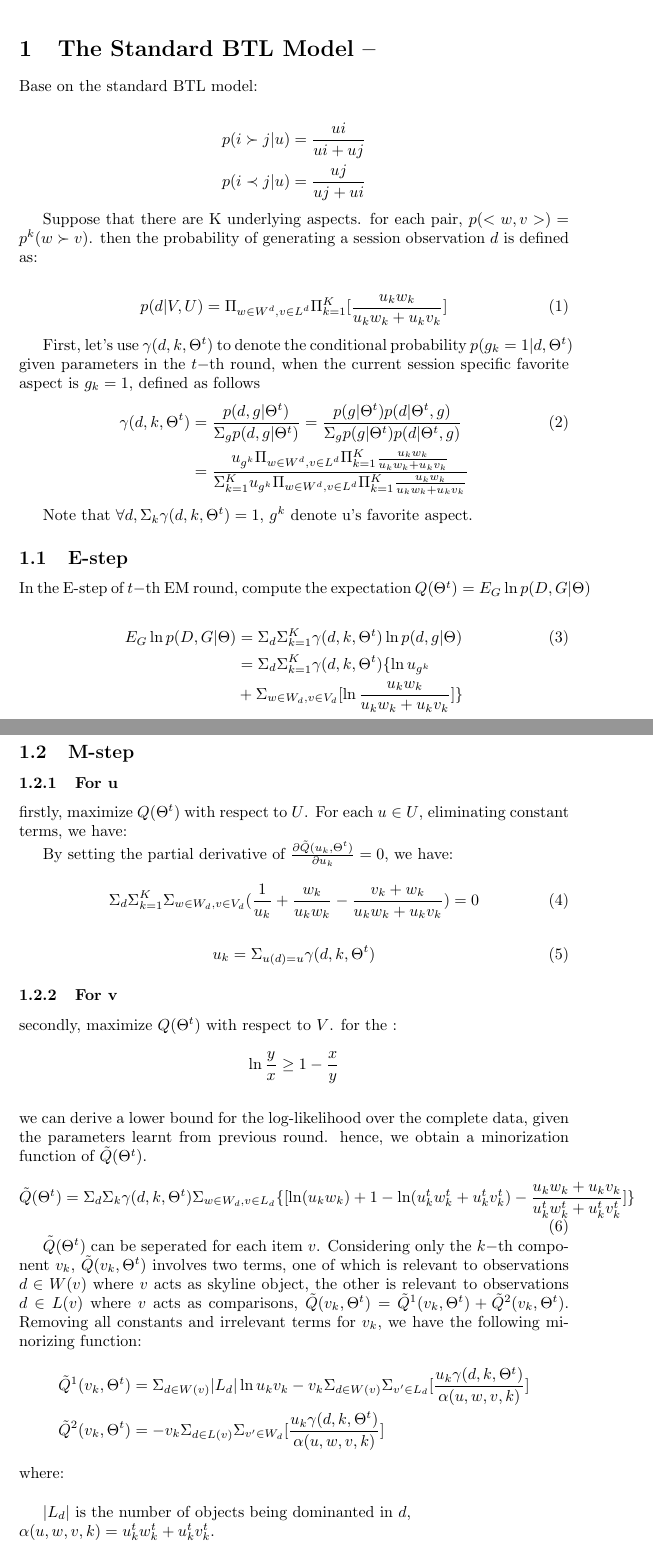
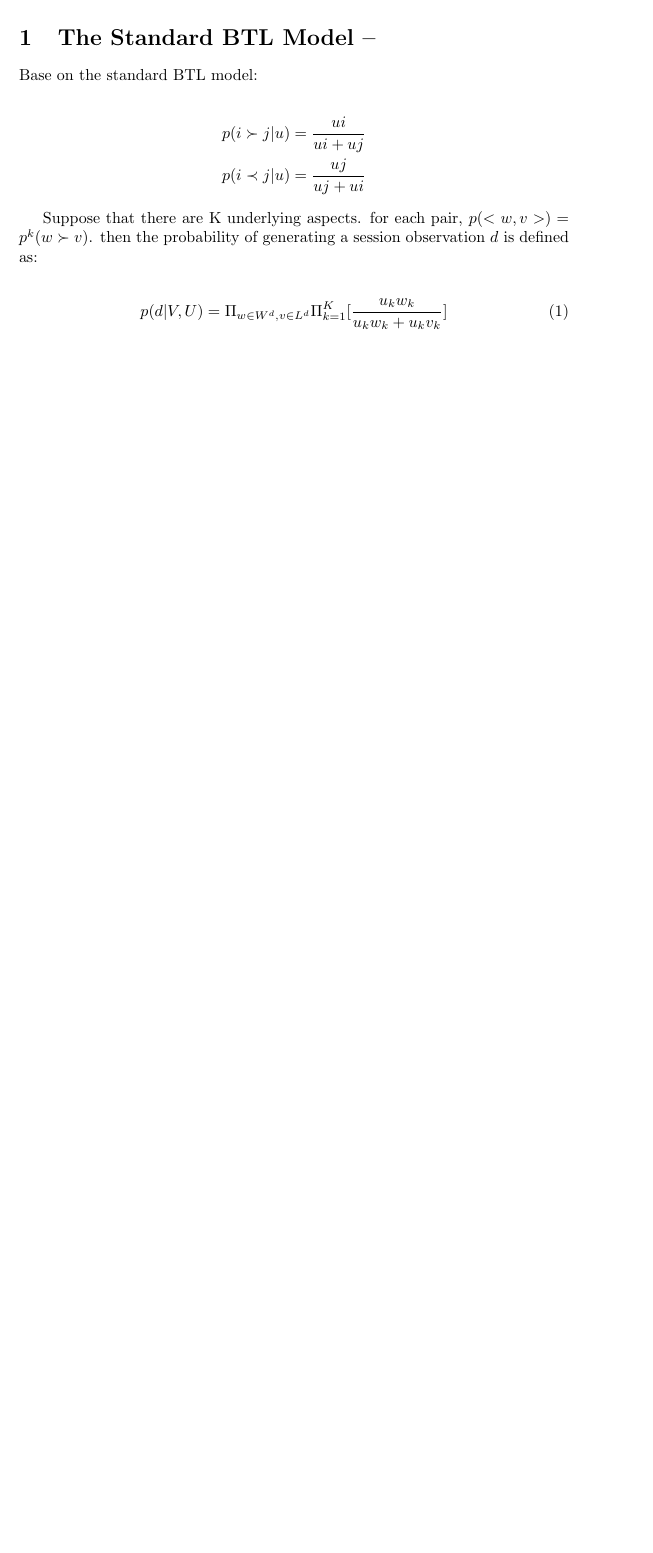
Before and after one commit to shenxiaolinZERO/LaTeXFile, a LaTeX document (BTLModel_V2/TheBTLModel_V2.tex): two parts of pages 1 and 2 of 3 before the commit and part of the page after it, the two joined at a grey line, cut so that both start at the same text, the shorter picture padded with empty space. Compiled offline with pdfLaTeX.

Commit message:
BTLModel_V2-

```diff
--- a/BTLModel_V2/TheBTLModel_V2.tex
+++ b/BTLModel_V2/TheBTLModel_V2.tex
@@ -30,62 +30,5 @@ p(d|V,U)
 \end{align}
 
 
-First, let's use  $\gamma(d,k,\Theta^t)$ to denote the conditional probability $p(g_k=1|d,\Theta^t)$ given parameters in the $t-$th round, when the current session specific favorite aspect is $g_k=1$, defined as follows
-\begin{align}\label{equ:conditional}
-\gamma(d,k,\Theta^t) &=\frac{p(d,g|\Theta^t)}{\Sigma_g p(d,g|\Theta^t)} = \frac{p(g|\Theta^t)p(d|\Theta^t,g)}{\Sigma_g p(g|\Theta^t)p(d|\Theta^t,g)}\\\nonumber
-&=\frac{u_{g^k} \Pi_{w \in W^d, v\in L^d} \Pi_{k=1}^{K}\frac{u_k w_k}{u_k w_k+u_k v_k}}{\Sigma_{k=1}^K u_{g^k} \Pi_{w \in W^d, v\in L^d} \Pi_{k=1}^{K}\frac{u_k w_k}{u_k w_k+u_k v_k}}
-\end{align}
-
-Note that $\forall d, \Sigma_k \gamma(d,k,\Theta^t)=1$, $g^k$ denote u's favorite aspect.
-
-\subsection{E-step}
- In the E-step of $t-$th  EM round, compute the expectation $Q(\Theta^t)=E_{G} \ln p(D,G|\Theta) $
-
-\begin{align}\label{equ:estep}
-E_{G} \ln p(D,G|\Theta) & =\Sigma_{d} \Sigma_{k=1}^K \gamma(d,k,\Theta^t) \ln p(d,g|\Theta)\\ \nonumber
-& = \Sigma_d \Sigma_{k=1}^K \gamma(d,k,\Theta^t) \{ \ln u_{g^k}  \\ \nonumber
-&+ \Sigma_{w\in W_d, v\in V_d}[\ln \frac{u_k w_k}{u_k w_k+u_k v_k}] \}
-\end{align}
-
-\subsection{M-step}
-\subsubsection{For u}
-firstly, maximize $Q(\Theta^t)$ with respect to $U$. For each $u \in U$, eliminating constant terms, we have:
-
-By setting the partial derivative of $\frac{\partial \tilde{Q}(u_k,\Theta^t)}{\partial u_k}=0$, we have:
-\begin{align}
-\Sigma_{d} \Sigma_{k=1}^K \Sigma_{w\in W_d, v\in V_d}(\frac{1}{u_k}+\frac{ w_k}{u_k w_k}-\frac{v_k+w_k}{u_k w_k+u_k v_k}) = 0
-\end{align}
-
-\begin{equation}
-u_k =\Sigma_{u(d)=u}\gamma(d,k,\Theta^t)
-\end{equation}
-
-\subsubsection{For v}
-secondly, maximize $Q(\Theta^t)$ with respect to $V$.
-for the :
-\begin{equation*}
-\ln \frac{y}{x} \geq 1- \frac{x}{y}
-\end{equation*}\\
-we can derive a lower bound for the log-likelihood over the complete data, given the parameters learnt from previous round.
-hence, we obtain a minorization function of $\tilde{Q}(\Theta^t)$.\\
-\begin{equation}
-\begin{aligned}
-\tilde{Q}(\Theta^t) &=\Sigma_d \Sigma_k \gamma(d,k,\Theta^t) \Sigma_{w\in W_d, v\in L_d}  \{[\ln (u_k w_k) + 1 - \ln (u_k^t w_k^t+u_k^t v_k^t) - \frac{u_k w_k+u_k v_k}{u_k^t w_k^t+u_k^t v_k^t}]\}
-\end{aligned}
-\end{equation}
 
 
-$\tilde{Q}(\Theta^t)$ can be seperated for each item $v$. Considering only the $k-$th component $v_k$, $\tilde{Q}(v_k,\Theta^t)$ involves two terms, one of which is relevant to observations $d\in W(v)$ where $v$ acts as skyline object, the other is relevant to observations $d \in L(v)$ where $v$ acts as comparisons, $\tilde{Q}(v_k,\Theta^t)=\tilde{Q}^1(v_k,\Theta^t)+\tilde{Q}^2(v_k,\Theta^t)$. Removing all constants and irrelevant terms for $v_k$, we have the following minorizing function:
-\begin{equation}
-\begin{aligned}
-\tilde{Q}^1(v_k,\Theta^t) & =\Sigma_{d\in W(v)} |L_d| \ln u_k v_k -v_k\Sigma_{d\in W(v)}\Sigma_{v'\in L_d} [\frac{u_k \gamma(d,k,\Theta^t)}{ \alpha(u,w,v,k)}]\\ \nonumber
-\tilde{Q}^2(v_k,\Theta^t) & =-v_k \Sigma_{d\in L(v)}\Sigma_{v'\in W_d} [\frac{u_k \gamma(d,k,\Theta^t)}{\alpha(u,w,v,k)}]
-\end{aligned}
-\end{equation}
- where:\\
-
- $|L_d|$ is the number of objects being dominanted in $d$,
- \\ $\alpha(u,w,v,k)=u_k^t w_k^t+u_k^t v_k^t$.
- \\
-
-By setting the partial derivative of $\frac{\partial \tilde{Q}(v_k,\Theta^t)}{\partial v_k}=0$, we have:
```
Also changed, not shown: BTLModel_V2/TheBTLModel_V2.pdf, BTLModel_V2/TheBTLModel_V2.tex (9 more changed lines), 3 other files.
